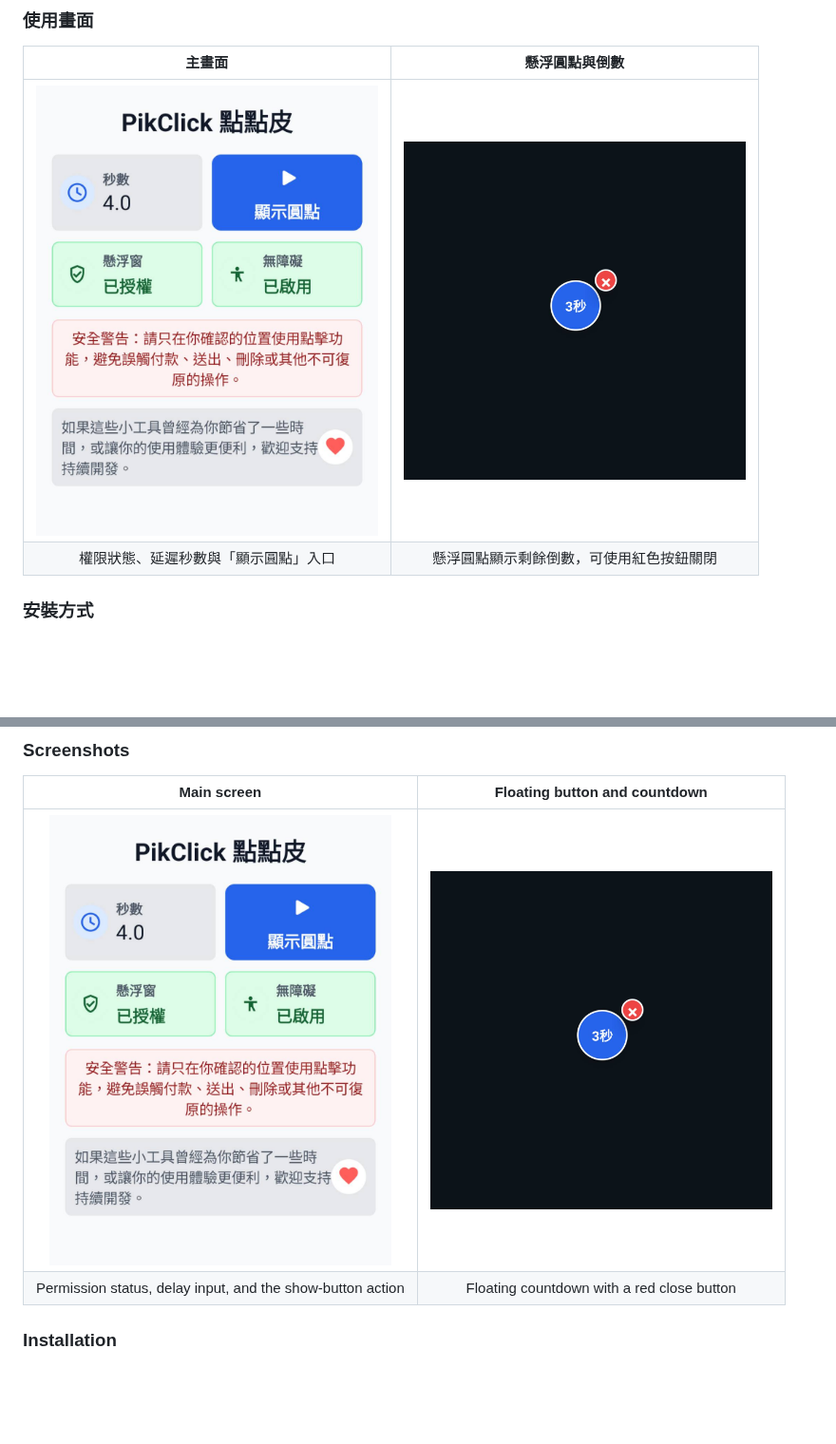
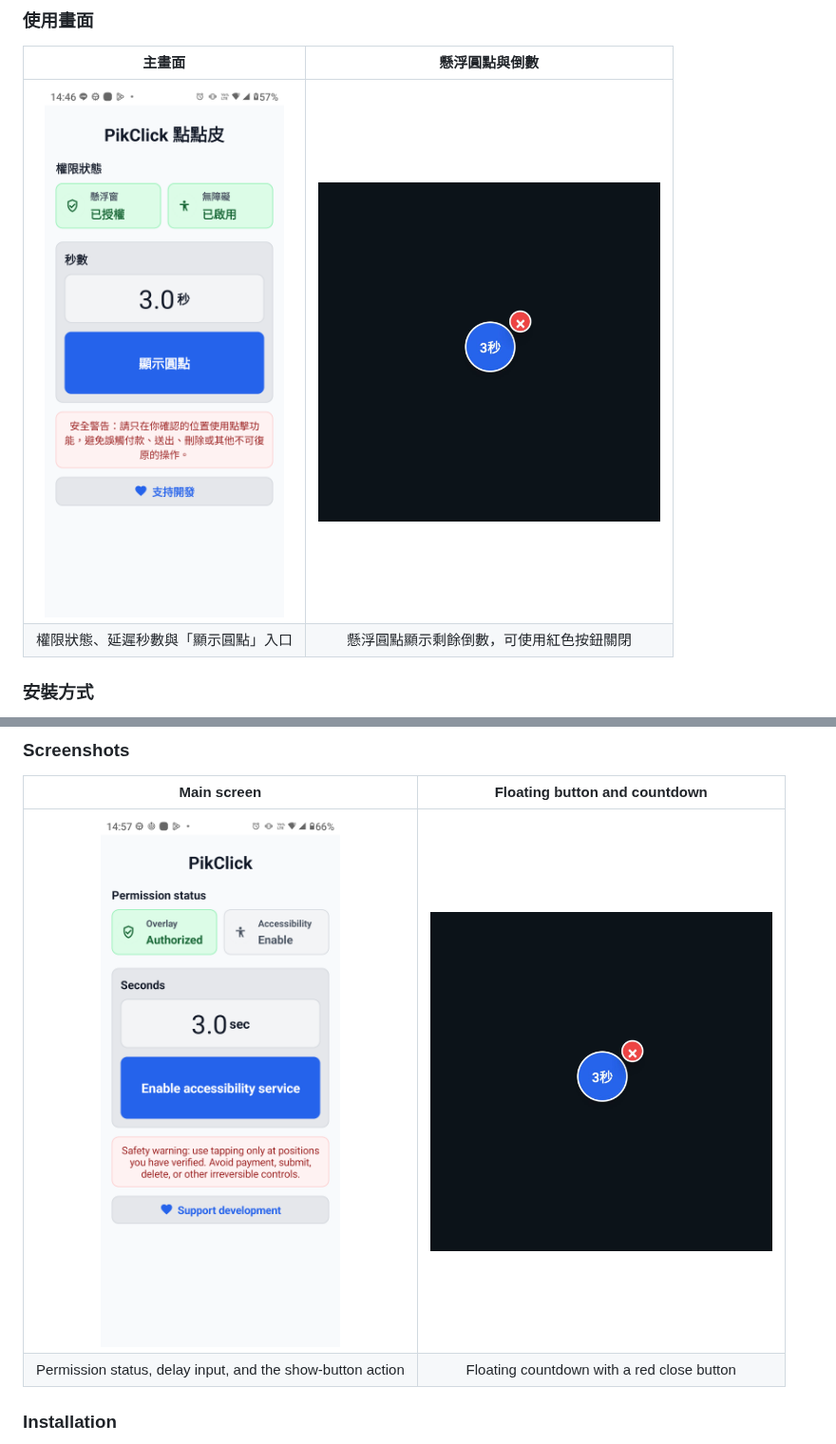
Before and after one commit to YihongTools/PikClick, a Markdown page: README.md, 2 parts joined by grey strips. Shown at 95% size. GitHub-like rendering; pictures changed too: docs/images/pikclick-main-screen-v2.1.2-en.png (added), docs/images/pikclick-main-screen-v2.1.2.png (added); blank space fills up the shorter version.

Commit message:
docs: refresh PikClick screenshots

```diff
--- a/README.md
+++ b/README.md
@@ -39,7 +39,7 @@ PikClick（點點皮）讓你把懸浮圓點拖到指定位置，點一下後立
 
 | 主畫面 | 懸浮圓點與倒數 |
 |:---:|:---:|
-| <img src="docs/images/pikclick-main-screen.jpg" alt="PikClick 主畫面：秒數、顯示圓點及權限狀態" width="360"> | <img src="docs/images/pikclick-floating-countdown.jpg" alt="PikClick 懸浮圓點顯示三秒倒數" width="360"> |
+| <img src="docs/images/pikclick-main-screen-v2.1.2.png" alt="PikClick v2.1.2 Hybrid H 主畫面" width="360"> | <img src="docs/images/pikclick-floating-countdown.jpg" alt="PikClick 懸浮圓點顯示三秒倒數" width="360"> |
 | 權限狀態、延遲秒數與「顯示圓點」入口 | 懸浮圓點顯示剩餘倒數，可使用紅色按鈕關閉 |
 
 ### 安裝方式
@@ -113,7 +113,7 @@ PikClick is an Android utility that places a draggable floating button over othe
 
 | Main screen | Floating button and countdown |
 |:---:|:---:|
-| <img src="docs/images/pikclick-main-screen.jpg" alt="PikClick main screen with delay, show button, and permission status" width="360"> | <img src="docs/images/pikclick-floating-countdown.jpg" alt="PikClick floating button showing a three-second countdown" width="360"> |
+| <img src="docs/images/pikclick-main-screen-v2.1.2-en.png" alt="PikClick v2.1.2 English main screen with permission status and show button" width="360"> | <img src="docs/images/pikclick-floating-countdown.jpg" alt="PikClick floating button showing a three-second countdown" width="360"> |
 | Permission status, delay input, and the show-button action | Floating countdown with a red close button |
 
 ### Installation
```
Also changed, not shown: docs/images/pikclick-social-preview-v2.1.2.jpg (added).
